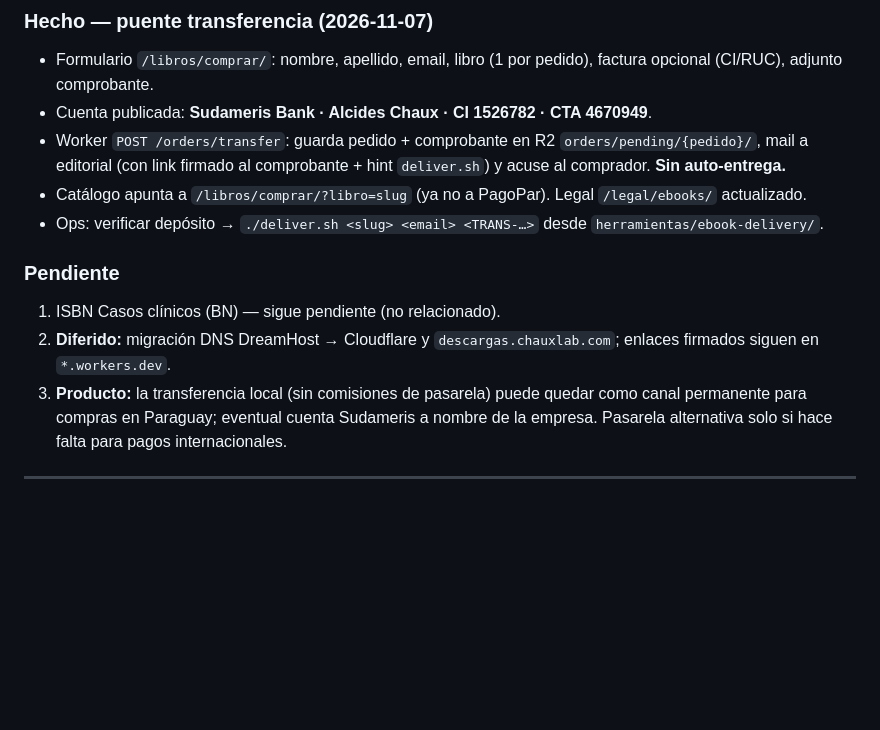
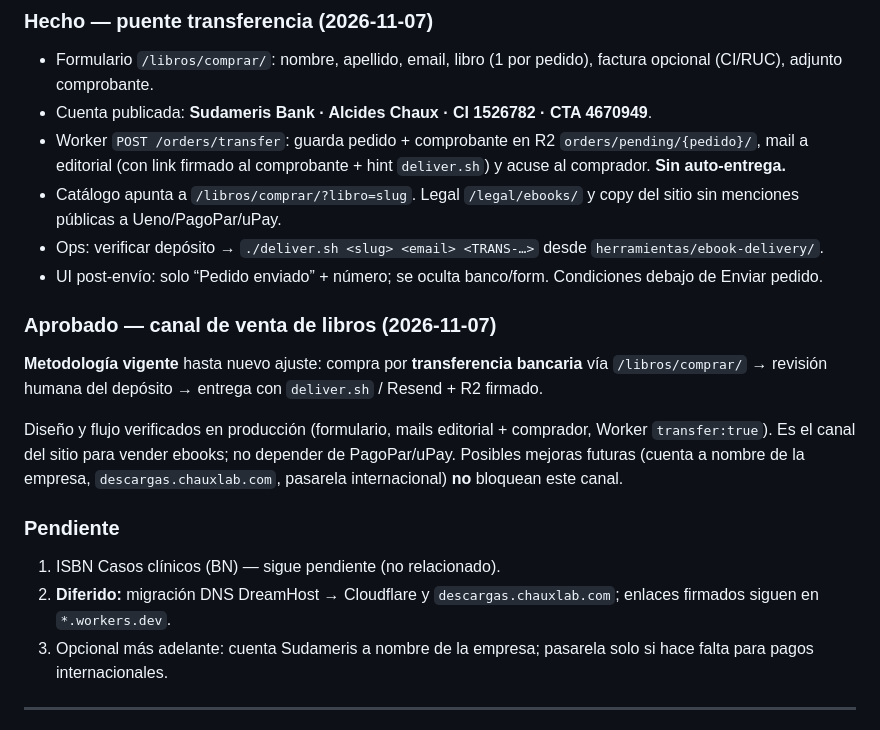
Before and after one commit to chauxlab/chauxlab-web, a Markdown page: docs/HANDOFF.md, the part around the change. Rendered like a GitHub page; blank space fills up the shorter version.

Commit message:
Record bank-transfer checkout as the approved ebook sales channel.
Co-authored-by: Cursor <cursoragent@cursor.com>

```diff
--- a/docs/HANDOFF.md
+++ b/docs/HANDOFF.md
@@ -14,14 +14,21 @@
 - Formulario `/libros/comprar/`: nombre, apellido, email, libro (1 por pedido), factura opcional (CI/RUC), adjunto comprobante.
 - Cuenta publicada: **Sudameris Bank · Alcides Chaux · CI 1526782 · CTA 4670949**.
 - Worker `POST /orders/transfer`: guarda pedido + comprobante en R2 `orders/pending/{pedido}/`, mail a editorial (con link firmado al comprobante + hint `deliver.sh`) y acuse al comprador. **Sin auto-entrega.**
-- Catálogo apunta a `/libros/comprar/?libro=slug` (ya no a PagoPar). Legal `/legal/ebooks/` actualizado.
+- Catálogo apunta a `/libros/comprar/?libro=slug`. Legal `/legal/ebooks/` y copy del sitio sin menciones públicas a Ueno/PagoPar/uPay.
 - Ops: verificar depósito → `./deliver.sh <slug> <email> <TRANS-…>` desde `herramientas/ebook-delivery/`.
+- UI post-envío: solo “Pedido enviado” + número; se oculta banco/form. Condiciones debajo de Enviar pedido.
+
+### Aprobado — canal de venta de libros (2026-11-07)
+
+**Metodología vigente** hasta nuevo ajuste: compra por **transferencia bancaria** vía `/libros/comprar/` → revisión humana del depósito → entrega con `deliver.sh` / Resend + R2 firmado.
+
+Diseño y flujo verificados en producción (formulario, mails editorial + comprador, Worker `transfer:true`). Es el canal del sitio para vender ebooks; no depender de PagoPar/uPay. Posibles mejoras futuras (cuenta a nombre de la empresa, `descargas.chauxlab.com`, pasarela internacional) **no** bloquean este canal.
 
 ### Pendiente
 
 1. ISBN Casos clínicos (BN) — sigue pendiente (no relacionado).
 2. **Diferido:** migración DNS DreamHost → Cloudflare y `descargas.chauxlab.com`; enlaces firmados siguen en `*.workers.dev`.
-3. **Producto:** la transferencia local (sin comisiones de pasarela) puede quedar como canal permanente para compras en Paraguay; eventual cuenta Sudameris a nombre de la empresa. Pasarela alternativa solo si hace falta para pagos internacionales.
+3. Opcional más adelante: cuenta Sudameris a nombre de la empresa; pasarela solo si hace falta para pagos internacionales.
 
 ---
 
```
